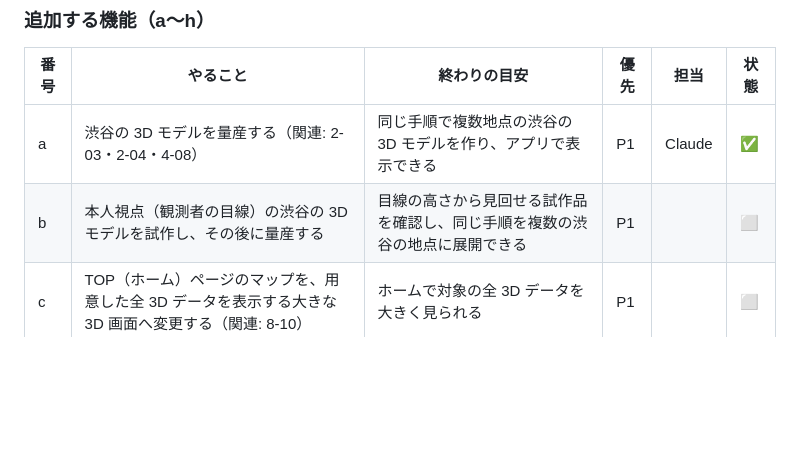
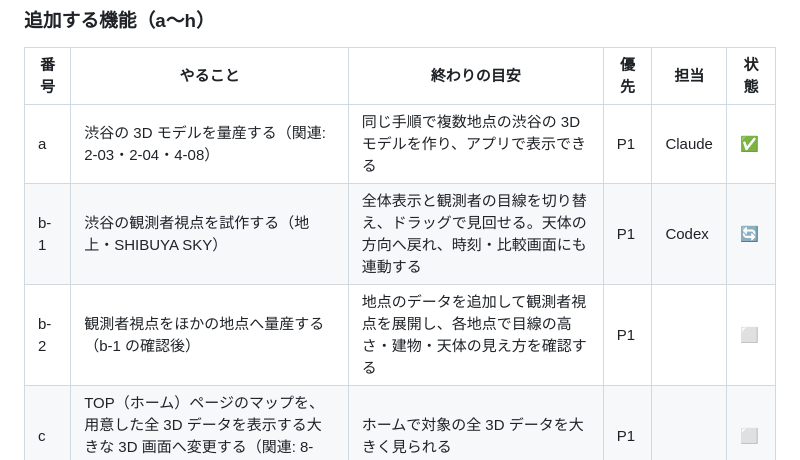
Before and after one commit to jphacks/tkb_2635, a Markdown page: task.md, the part around the change. Rendered like a GitHub page; blank space fills up the shorter version.

Commit message:
タスクbを試作と量産に分けてb-1を担当する

```diff
--- a/task.md
+++ b/task.md
@@ -205,7 +205,8 @@
 | 番号 | やること | 終わりの目安 | 優先 | 担当 | 状態 |
 |---|---|---|---|---|---|
 | a | 渋谷の 3D モデルを量産する（関連: 2-03・2-04・4-08） | 同じ手順で複数地点の渋谷の 3D モデルを作り、アプリで表示できる | P1 | Claude | ✅ |
-| b | 本人視点（観測者の目線）の渋谷の 3D モデルを試作し、その後に量産する | 目線の高さから見回せる試作品を確認し、同じ手順を複数の渋谷の地点に展開できる | P1 | | ⬜ |
+| b-1 | 渋谷の観測者視点を試作する（地上・SHIBUYA SKY） | 全体表示と観測者の目線を切り替え、ドラッグで見回せる。天体の方向へ戻れ、時刻・比較画面にも連動する | P1 | Codex | 🔄 |
+| b-2 | 観測者視点をほかの地点へ量産する（b-1 の確認後） | 地点のデータを追加して観測者視点を展開し、各地点で目線の高さ・建物・天体の見え方を確認する | P1 | | ⬜ |
 | c | TOP（ホーム）ページのマップを、用意した全 3D データを表示する大きな 3D 画面へ変更する（関連: 8-10） | ホームで対象の全 3D データを大きく見られる | P1 | | ⬜ |
 | d | TOP ページを開いた直後から 3D モデルをゆっくり回転させ、徐々に拡大する（関連: c） | 開いた直後にゆっくり回転し、徐々に拡大する動きが見える | P1 | | ⬜ |
 | e | マップ上の地点のピンを押すと詳細画面を開く（関連: 8-05・c） | ピンを押すと、その地点の詳細が開く | P1 | ミスミ | ✅ |
```
